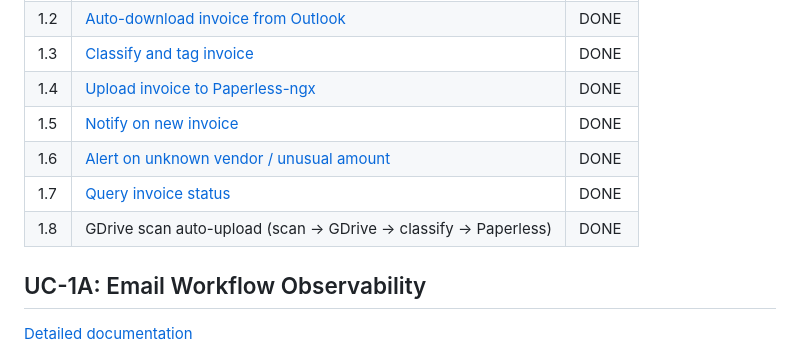
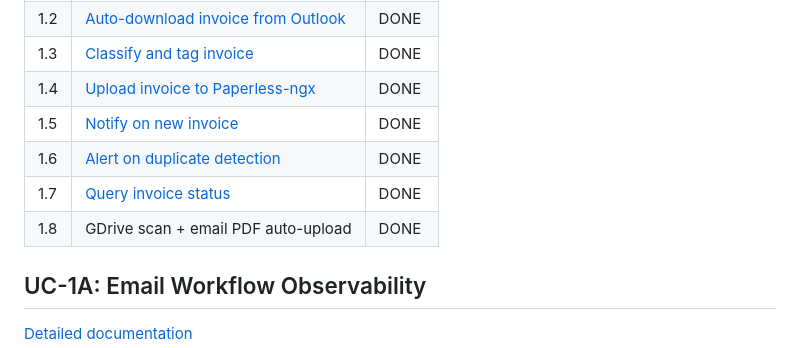
Before and after one commit to mcsdodo/personal-assistant, a Markdown page: docs/USE_CASES.md, the part around the change. Rendered like a GitHub page.

```diff
--- a/docs/USE_CASES.md
+++ b/docs/USE_CASES.md
@@ -15,9 +15,9 @@ Source of truth: [`_tasks/10-personal-assistant/USE-CASES.md`](../../../../_task
 | 1.3 | [Classify and tag invoice](./uc1-invoice-processing.md#uc-13-classification) | DONE |
 | 1.4 | [Upload invoice to Paperless-ngx](./uc1-invoice-processing.md#uc-14-upload-to-paperless) | DONE |
 | 1.5 | [Notify on new invoice](./uc1-invoice-processing.md#uc-15-telegram-notification) | DONE |
-| 1.6 | [Alert on unknown vendor / unusual amount](./uc1-invoice-processing.md#uc-16-approval-gates) | DONE |
+| 1.6 | [Alert on duplicate detection](./uc1-invoice-processing.md#uc-16-approval-gates) | DONE |
 | 1.7 | [Query invoice status](./uc1-invoice-processing.md#uc-17-query-invoice-status) | DONE |
-| 1.8 | GDrive scan auto-upload (scan → GDrive → classify → Paperless) | DONE |
+| 1.8 | GDrive scan + email PDF auto-upload | DONE |
 
 ## UC-1A: Email Workflow Observability
 
```
Also changed, not shown: docs/infrastructure.md (+5 -2 lines).
